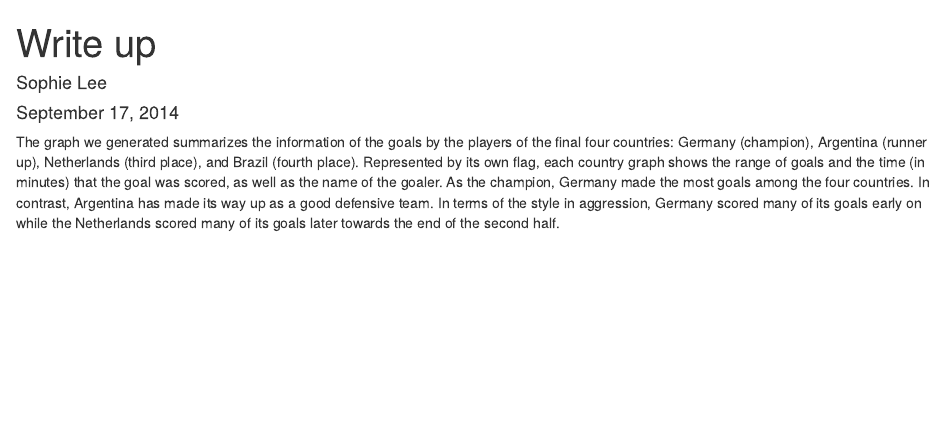
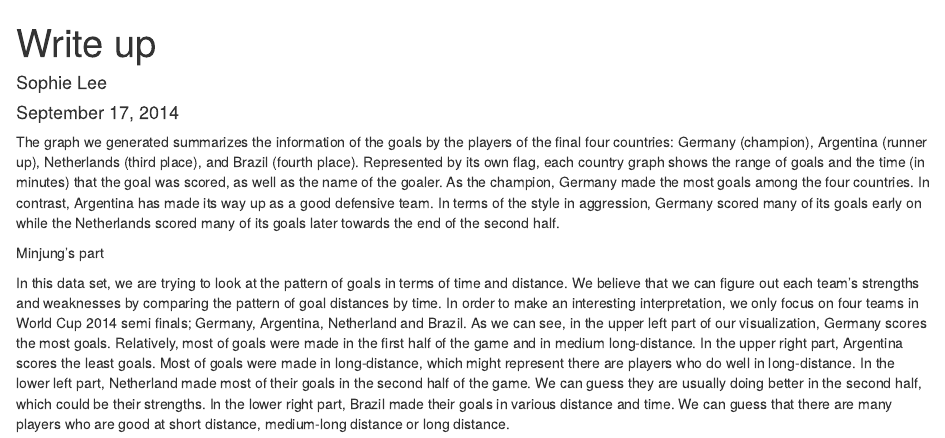
Before and after one commit to ra125/STA-523, an R Markdown document (HW1_write_up_visualization.Rmd): the page in a window 1100 px wide, from its top. Rendered offline with R 4.5, knitr and Pandoc, with nearby package versions.

Commit message:
add writing part

````diff
--- a/HW1_write_up_visualization.Rmd
+++ b/HW1_write_up_visualization.Rmd
@@ -7,6 +7,17 @@ output: html_document
 
 The graph we generated summarizes the information of the goals by the players of the final four countries: Germany (champion), Argentina (runner up), Netherlands (third place), and Brazil (fourth place). Represented by its own flag, each country graph shows the range of goals and the time (in minutes) that the goal was scored, as well as the name of the goaler. As the champion, Germany made the most goals among the four countries. In contrast, Argentina has made its way up as a good defensive team. In terms of the style in aggression, Germany scored many of its goals early on while the Netherlands scored many of its goals later towards the end of the second half.
 
+Minjung's part
+
+In this data set, we are trying to look at the pattern of goals in terms of time and distance.
+We believe that we can figure out each team’s strengths and weaknesses by comparing the pattern of goal distances by time.
+In order to make an interesting interpretation, we only focus on four teams in World Cup 2014 semi finals; Germany, Argentina, Netherland and Brazil.
+As we can see, in the upper left part of our visualization, Germany scores the most goals.
+Relatively, most of goals were made in the first half of the game and in medium long-distance.
+In the upper right part, Argentina scores the least goals. Most of goals were made in long-distance, which might represent there are players who do well in long-distance.
+In the lower left part, Netherland made most of their goals in the second half of the game. We can guess they are usually doing better in the second half, which could be their strengths.
+In the lower right part, Brazil made their goals in various distance and time.
+We can guess that there are many players who are good at short distance, medium-long distance or long distance.
 
 
 ```{r}
````
